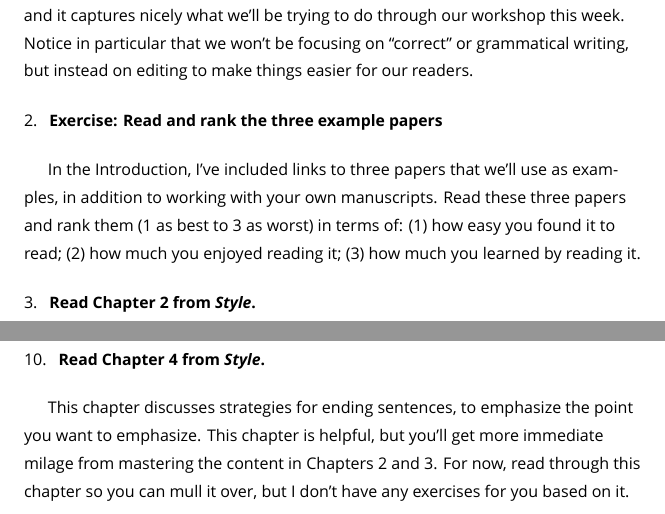
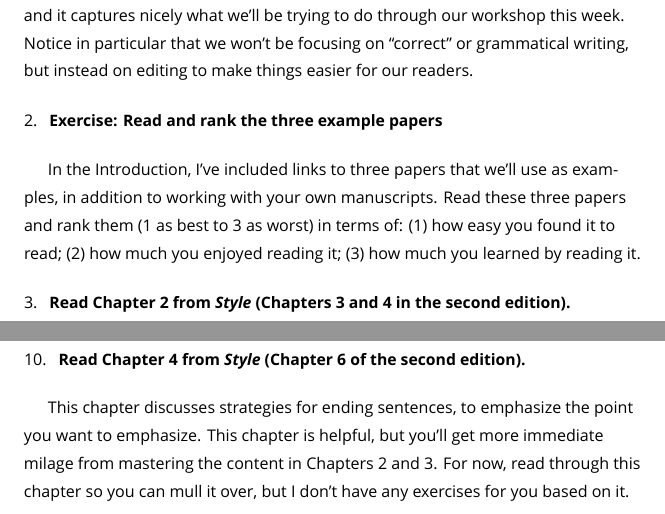
Before and after one commit to anhnguyendepocen/writing_workshop, a LaTeX thesis (docs/navy_public_health.tex): two parts of pages 9 and 12 of 31, joined at a grey line, cut so that both start at the same text. Compiled offline with XeLaTeX; a missing font is replaced by an installed copy or a similar font.

Commit message:
Add notes for second edition of *Style*

```diff
--- a/docs/navy_public_health.tex
+++ b/docs/navy_public_health.tex
@@ -365,7 +365,7 @@ you enjoyed reading it; (3) how much you learned by reading it.
 \setcounter{enumi}{2}
 \tightlist
 \item
-  \textbf{Read Chapter 2 from \emph{Style}.}
+  \textbf{Read Chapter 2 from \emph{Style} (Chapters 3 and 4 in the second edition).}
 \end{enumerate}
 
 This chapter explains how you can think of sentences in terms of characters and
@@ -530,7 +530,7 @@ be very visible, or where there may be too many topics in a paragraph?
 \setcounter{enumi}{9}
 \tightlist
 \item
-  \textbf{Read Chapter 4 from \emph{Style}.}
+  \textbf{Read Chapter 4 from \emph{Style} (Chapter 6 of the second edition).}
 \end{enumerate}
 
 This chapter discusses strategies for ending sentences, to emphasize the point
```
Also changed, not shown: docs/navy_public_health.pdf, docs/navy_public_health.tex (6 more changed lines), 8 other files.
